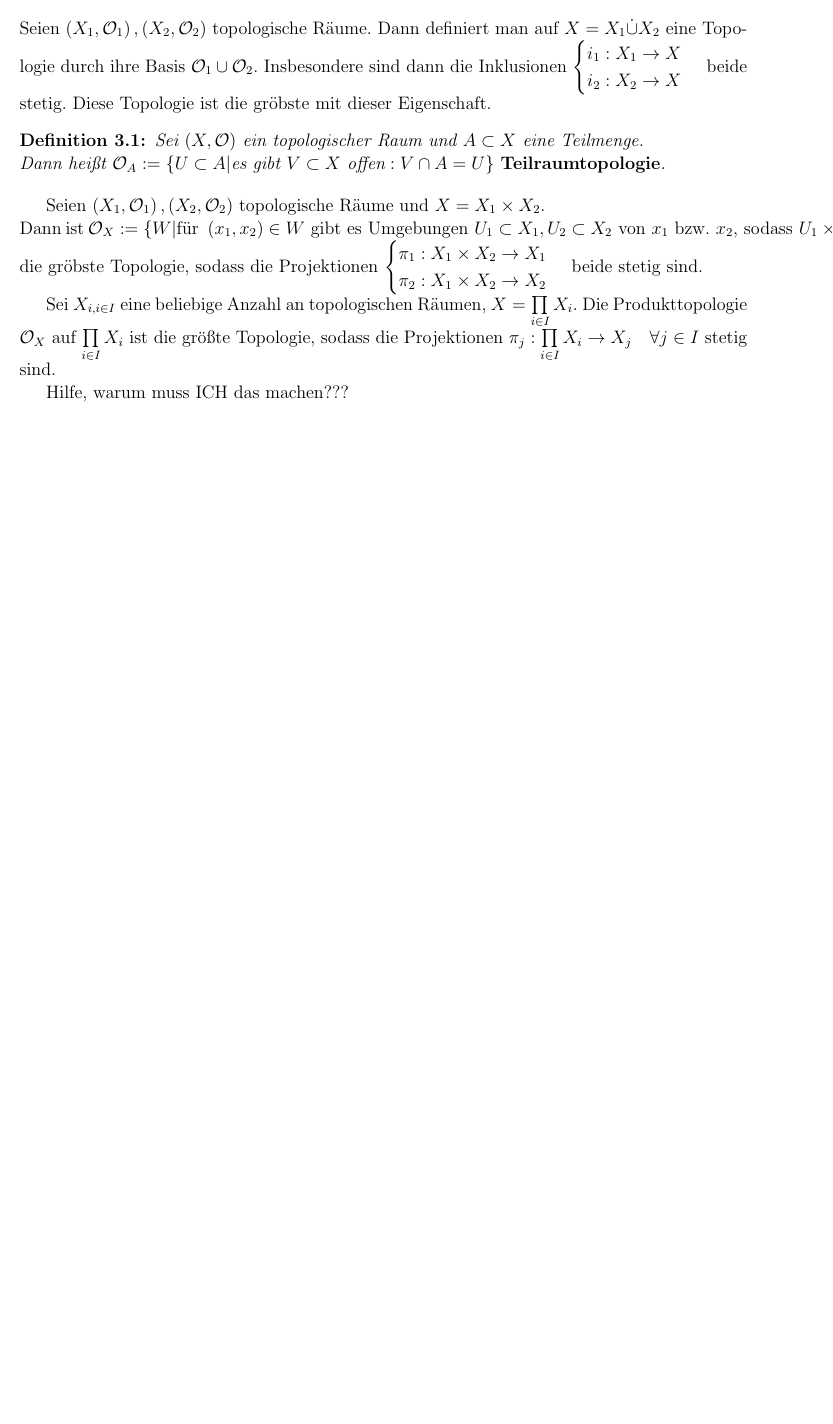
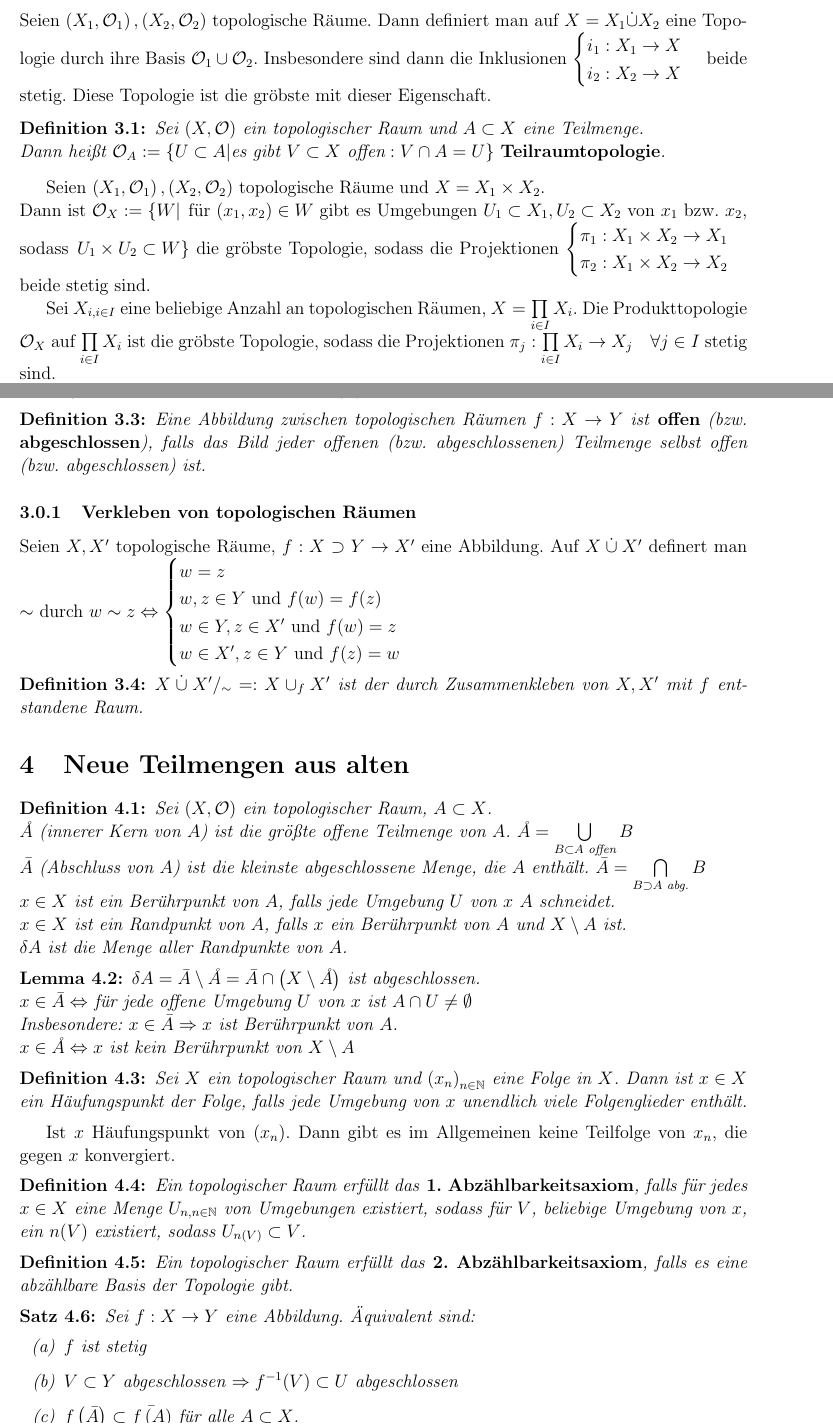
Before and after one commit to n47h4n13l/Zusf-GeoTopo, a LaTeX document (GeoTopo_Zus.tex): part of page 4 of 4 before the commit and two parts of pages 4 and 5 of 5 after it, the two joined at a grey line, cut so that both start at the same text, the shorter picture padded with empty space. Compiled offline with pdfLaTeX; the source files are stored in an older character set and shown here as Unicode.

Commit message:
Section 4 ergänzt.

```diff
--- a/GeoTopo_Zus.tex
+++ b/GeoTopo_Zus.tex
@@ -235,8 +235,7 @@ Dann heißt $\mathcal{O}_A := \left\{U \subset A|\text{es gibt } V \subset X \te
 \end{Definition}
 
 Seien $\left(X_1, \mathcal{O}_1\right), \left(X_2, \mathcal{O}_2\right)$ topologische Räume und $X = X_1 \times X_2$.\\
-Dann ist $\mathcal{O}_X := \left\{W|\text{für } \left(x_1, x_2\right) \in W \text{ gibt es Umgebungen } U_1 \subset X_1, U_2 \subset X_2 \text{ von } x_1 \text{ bzw. } x_2 \text{, sodass } U_1 \times U_2 \subset W\right\}$ die gröbste Topologie, sodass die Projektionen $\begin{cases} \pi_1 : X_1 \times X_2 \rightarrow X_1 \\ \pi_2 : X_1 \times X_2 \rightarrow X_2 \end{cases}$ beide stetig sind.
+Dann ist $\mathcal{O}_X := \left\{W|\right.$ für $\left(x_1, x_2\right) \in W$ gibt es Umgebungen $U_1 \subset X_1, U_2 \subset X_2 $ von $x_1$ bzw. $x_2$, sodass $\left.U_1 \times U_2 \subset W\right\}$ die gröbste Topologie, sodass die Projektionen $\begin{cases} \pi_1 : X_1 \times X_2 \rightarrow X_1 \\ \pi_2 : X_1 \times X_2 \rightarrow X_2 \end{cases}$ beide stetig sind.
 
-Sei $X_{i, i \in I}$ eine beliebige Anzahl an topologischen Räumen, $X = \prod\limits_{i \in I}{X_i}$. Die Produkttopologie $\mathcal{O}_X$ auf $\prod\limits_{i \in I}{X_i}$ ist die größte Topologie, sodass die Projektionen $\pi_j : \prod\limits_{i \in I}{X_i} \rightarrow X_j \quad \forall j \in I$ stetig sind.
+Sei $X_{i, i \in I}$ eine beliebige Anzahl an topologischen Räumen, $X = \prod\limits_{i \in I}{X_i}$. Die Produkttopologie $\mathcal{O}_X$ auf $\prod\limits_{i \in I}{X_i}$ ist die gröbste Topologie, sodass die Projektionen $\pi_j : \prod\limits_{i \in I}{X_i} \rightarrow X_j \quad \forall j \in I$ stetig sind.
 
-Hilfe, warum muss ICH das machen???
@@ -243,2 +250,54 @@ Hilfe, warum muss ICH das machen???
+\begin{Definition}
+Eine Abbildung zwischen topologischen Räumen $f: X \rightarrow Y$ ist \herv{offen} (bzw. \herv{abgeschlossen}), falls das Bild jeder offenen (bzw. abgeschlossenen) Teilmenge selbst offen (bzw. abgeschlossen) ist.
+\end{Definition}
+
+\subsubsection{Verkleben von topologischen Räumen}
+Seien $X, X'$ topologische Räume, $f: X \supset Y \rightarrow X'$ eine Abbildung.
+Auf $X \cupdot X'$ definert man $\sim$ durch $w \sim z \Leftrightarrow \begin{cases} w = z \\ w, z \in Y \text{ und } f(w) = f(z) \\ w \in Y, z \in X' \text{ und } f(w) = z \\ w \in X', z \in Y \text{ und } f(z) = w\end{cases}$
+
+\begin{Definition}
+$X \cupdot X'/_\sim =: X \cup_f X'$ ist der durch Zusammenkleben von $X, X'$ mit $f$ entstandene Raum.
+\end{Definition}
+
+\section{Neue Teilmengen aus alten}
+\begin{Definition}
+Sei $\left(X, \mathcal{O}\right)$ ein topologischer Raum, $A \subset X$.\\
+$\AA$ (innerer Kern von $A$) ist die größte offene Teilmenge von $A$. $\AA = \bigcup\limits_{B \subset A \text{ offen}} B$\\
+$\bar{A}$ (Abschluss von $A$) ist die kleinste abgeschlossene Menge, die $A$ enthält. $\bar{A} = \bigcap\limits_{B \supset A \text{ abg.}} B$\\
+$x \in X$ ist ein Berührpunkt von $A$, falls jede Umgebung $U$ von $x$ $A$ schneidet.\\
+$x \in X$ ist ein Randpunkt von $A$, falls $x$ ein Berührpunkt von $A$ und $X\setminus A$ ist.\\
+$\delta A$ ist die Menge aller Randpunkte von $A$.
+\end{Definition}
+
+\begin{Lemma}
+$\delta A = \bar{A}\setminus\AA = \bar{A} \cap \left(X\setminus\AA\right)$ ist abgeschlossen.\\
+$x \in \bar{A} \Leftrightarrow$ für jede offene Umgebung $U$ von $x$ ist $A\cap U \neq \emptyset$\\
+Insbesondere: $x \in  \bar{A} \Rightarrow x$ ist Berührpunkt von $A$.\\
+$x \in \AA \Leftrightarrow x$ ist kein Berührpunkt von $X\setminus A$
+\end{Lemma}
+
+\begin{Definition}
+Sei $X$ ein topologischer Raum und $\left(x_n\right)_{n \in \N}$ eine Folge in $X$. Dann ist $x \in X$ ein Häufungspunkt der Folge, falls jede Umgebung von $x$ unendlich viele Folgenglieder enthält.
+\end{Definition}
+
+Ist $x$ Häufungspunkt von $\left(x_n\right)$. Dann gibt es im Allgemeinen keine Teilfolge von $x_n$, die gegen $x$ konvergiert.
+
+\begin{Definition}
+Ein topologischer Raum erfüllt das \herv{1. Abzählbarkeitsaxiom}, falls für jedes $x \in X$ eine Menge $U_{n, n \in \N}$ von Umgebungen existiert, sodass für $V$, beliebige Umgebung von $x$, ein $n(V)$ existiert, sodass $U_{n(V)} \subset V$.
+\end{Definition}
+
+\begin{Definition}
+Ein topologischer Raum erfüllt das \herv{2. Abzählbarkeitsaxiom}, falls es eine abzählbare Basis der Topologie gibt.
+\end{Definition}
+
+\begin{Satz}
+Sei $f: X \rightarrow Y$ eine Abbildung. Äquivalent sind:
+\begin{enumerate}
+\renewcommand{\labelenumi}{(\alph{enumi})}
+\item $f$ ist stetig
+\item $V \subset Y$ abgeschlossen $\Rightarrow f^{-1}(V) \subset U$ abgeschlossen
+\item $f\left(\bar{A}\right) \subset \bar{f\left(A\right)}$ für alle $A \subset X$.
+\end{enumerate}
+\end{Satz}
 
 \end{document}
```
Also changed, not shown: GeoTopo_Zus.pdf, GeoTopo_Zus.tex (12 more changed lines).
